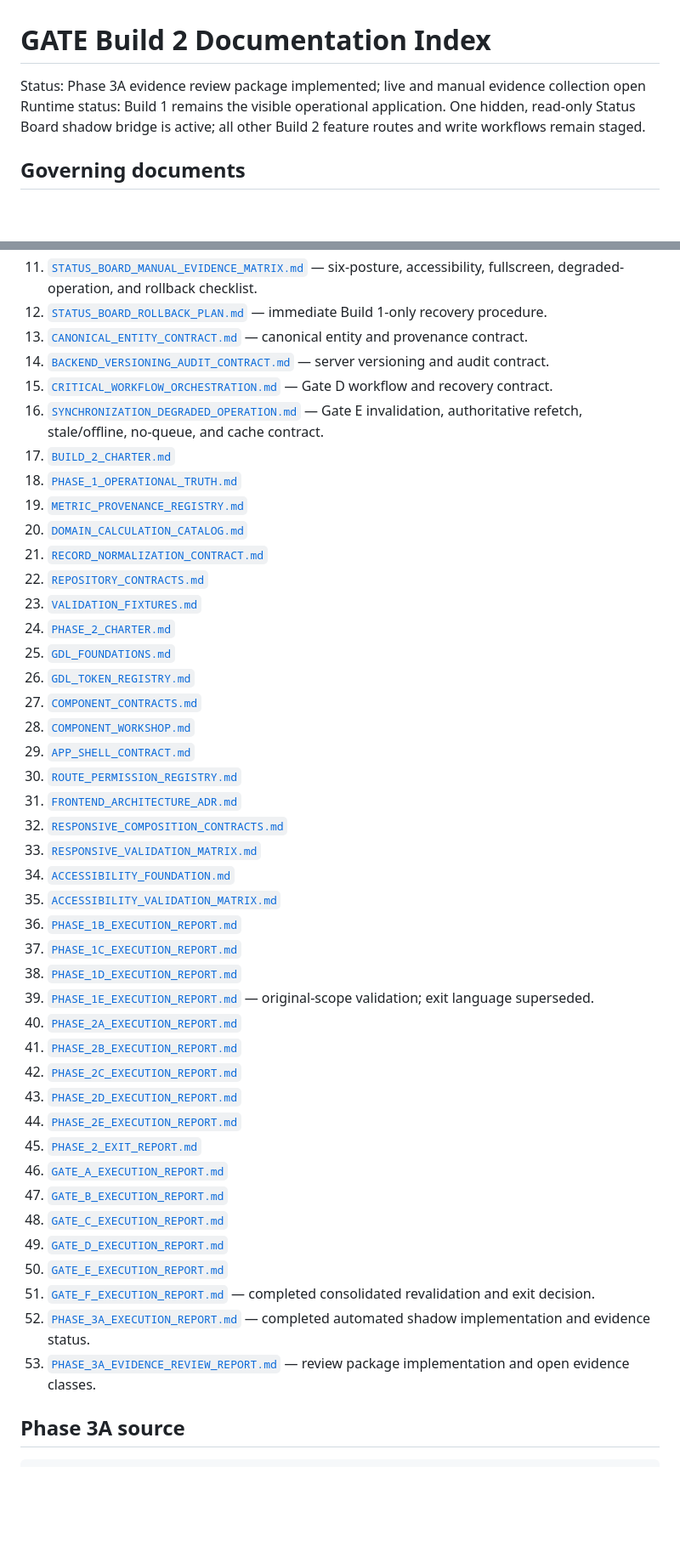
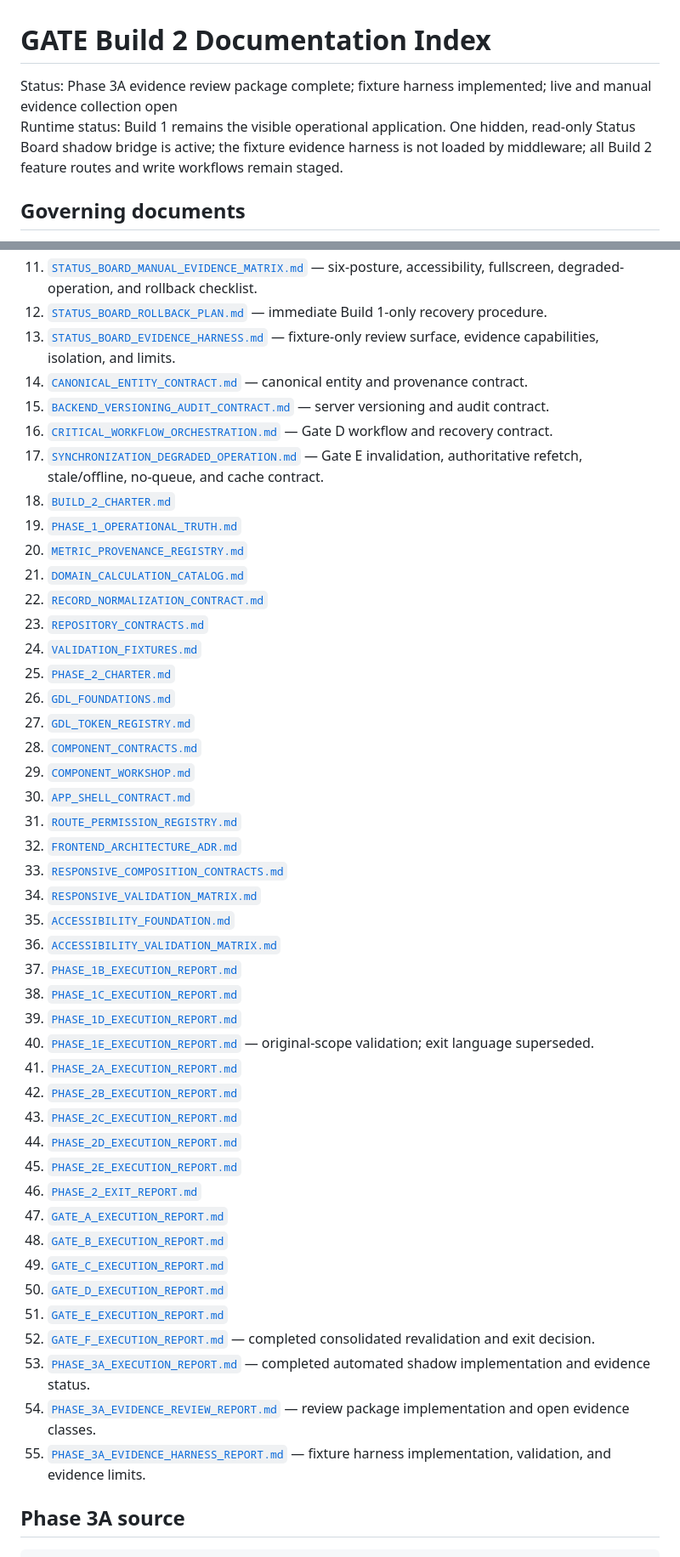
Before and after one commit to austen-debug/prc-sr, a Markdown page: docs/build-2/INDEX.md, 2 parts joined by grey strips. Shown at 85% size. GitHub-like rendering; blank space fills up the shorter version.

Commit message:
Index Phase 3A fixture evidence harness

```diff
--- a/docs/build-2/INDEX.md
+++ b/docs/build-2/INDEX.md
@@ -1,7 +1,7 @@
 # GATE Build 2 Documentation Index
 
-Status: Phase 3A evidence review package implemented; live and manual evidence collection open
-Runtime status: Build 1 remains the visible operational application. One hidden, read-only Status Board shadow bridge is active; all other Build 2 feature routes and write workflows remain staged.
+Status: Phase 3A evidence review package complete; fixture harness implemented; live and manual evidence collection open
+Runtime status: Build 1 remains the visible operational application. One hidden, read-only Status Board shadow bridge is active; the fixture evidence harness is not loaded by middleware; all Build 2 feature routes and write workflows remain staged.
 
 ## Governing documents
 
@@ -17,47 +17,49 @@ Runtime status: Build 1 remains the visible operational application. One hidden,
 10. [`STATUS_BOARD_EVIDENCE_REVIEW_CONTRACT.md`](./STATUS_BOARD_EVIDENCE_REVIEW_CONTRACT.md) — sustained parity, manual evidence, mismatch disposition, deployment evidence, and decision boundary.
 11. [`STATUS_BOARD_MANUAL_EVIDENCE_MATRIX.md`](./STATUS_BOARD_MANUAL_EVIDENCE_MATRIX.md) — six-posture, accessibility, fullscreen, degraded-operation, and rollback checklist.
 12. [`STATUS_BOARD_ROLLBACK_PLAN.md`](./STATUS_BOARD_ROLLBACK_PLAN.md) — immediate Build 1-only recovery procedure.
-13. [`CANONICAL_ENTITY_CONTRACT.md`](./CANONICAL_ENTITY_CONTRACT.md) — canonical entity and provenance contract.
-14. [`BACKEND_VERSIONING_AUDIT_CONTRACT.md`](./BACKEND_VERSIONING_AUDIT_CONTRACT.md) — server versioning and audit contract.
-15. [`CRITICAL_WORKFLOW_ORCHESTRATION.md`](./CRITICAL_WORKFLOW_ORCHESTRATION.md) — Gate D workflow and recovery contract.
-16. [`SYNCHRONIZATION_DEGRADED_OPERATION.md`](./SYNCHRONIZATION_DEGRADED_OPERATION.md) — Gate E invalidation, authoritative refetch, stale/offline, no-queue, and cache contract.
-17. [`BUILD_2_CHARTER.md`](./BUILD_2_CHARTER.md)
-18. [`PHASE_1_OPERATIONAL_TRUTH.md`](./PHASE_1_OPERATIONAL_TRUTH.md)
-19. [`METRIC_PROVENANCE_REGISTRY.md`](./METRIC_PROVENANCE_REGISTRY.md)
-20. [`DOMAIN_CALCULATION_CATALOG.md`](./DOMAIN_CALCULATION_CATALOG.md)
-21. [`RECORD_NORMALIZATION_CONTRACT.md`](./RECORD_NORMALIZATION_CONTRACT.md)
-22. [`REPOSITORY_CONTRACTS.md`](./REPOSITORY_CONTRACTS.md)
-23. [`VALIDATION_FIXTURES.md`](./VALIDATION_FIXTURES.md)
-24. [`PHASE_2_CHARTER.md`](./PHASE_2_CHARTER.md)
-25. [`GDL_FOUNDATIONS.md`](./GDL_FOUNDATIONS.md)
-26. [`GDL_TOKEN_REGISTRY.md`](./GDL_TOKEN_REGISTRY.md)
-27. [`COMPONENT_CONTRACTS.md`](./COMPONENT_CONTRACTS.md)
-28. [`COMPONENT_WORKSHOP.md`](./COMPONENT_WORKSHOP.md)
-29. [`APP_SHELL_CONTRACT.md`](./APP_SHELL_CONTRACT.md)
-30. [`ROUTE_PERMISSION_REGISTRY.md`](./ROUTE_PERMISSION_REGISTRY.md)
-31. [`FRONTEND_ARCHITECTURE_ADR.md`](./FRONTEND_ARCHITECTURE_ADR.md)
-32. [`RESPONSIVE_COMPOSITION_CONTRACTS.md`](./RESPONSIVE_COMPOSITION_CONTRACTS.md)
-33. [`RESPONSIVE_VALIDATION_MATRIX.md`](./RESPONSIVE_VALIDATION_MATRIX.md)
-34. [`ACCESSIBILITY_FOUNDATION.md`](./ACCESSIBILITY_FOUNDATION.md)
-35. [`ACCESSIBILITY_VALIDATION_MATRIX.md`](./ACCESSIBILITY_VALIDATION_MATRIX.md)
-36. [`PHASE_1B_EXECUTION_REPORT.md`](./PHASE_1B_EXECUTION_REPORT.md)
-37. [`PHASE_1C_EXECUTION_REPORT.md`](./PHASE_1C_EXECUTION_REPORT.md)
-38. [`PHASE_1D_EXECUTION_REPORT.md`](./PHASE_1D_EXECUTION_REPORT.md)
-39. [`PHASE_1E_EXECUTION_REPORT.md`](./PHASE_1E_EXECUTION_REPORT.md) — original-scope validation; exit language superseded.
-40. [`PHASE_2A_EXECUTION_REPORT.md`](./PHASE_2A_EXECUTION_REPORT.md)
-41. [`PHASE_2B_EXECUTION_REPORT.md`](./PHASE_2B_EXECUTION_REPORT.md)
-42. [`PHASE_2C_EXECUTION_REPORT.md`](./PHASE_2C_EXECUTION_REPORT.md)
-43. [`PHASE_2D_EXECUTION_REPORT.md`](./PHASE_2D_EXECUTION_REPORT.md)
-44. [`PHASE_2E_EXECUTION_REPORT.md`](./PHASE_2E_EXECUTION_REPORT.md)
-45. [`PHASE_2_EXIT_REPORT.md`](./PHASE_2_EXIT_REPORT.md)
-46. [`GATE_A_EXECUTION_REPORT.md`](./GATE_A_EXECUTION_REPORT.md)
-47. [`GATE_B_EXECUTION_REPORT.md`](./GATE_B_EXECUTION_REPORT.md)
-48. [`GATE_C_EXECUTION_REPORT.md`](./GATE_C_EXECUTION_REPORT.md)
-49. [`GATE_D_EXECUTION_REPORT.md`](./GATE_D_EXECUTION_REPORT.md)
-50. [`GATE_E_EXECUTION_REPORT.md`](./GATE_E_EXECUTION_REPORT.md)
-51. [`GATE_F_EXECUTION_REPORT.md`](./GATE_F_EXECUTION_REPORT.md) — completed consolidated revalidation and exit decision.
-52. [`PHASE_3A_EXECUTION_REPORT.md`](./PHASE_3A_EXECUTION_REPORT.md) — completed automated shadow implementation and evidence status.
-53. [`PHASE_3A_EVIDENCE_REVIEW_REPORT.md`](./PHASE_3A_EVIDENCE_REVIEW_REPORT.md) — review package implementation and open evidence classes.
+13. [`STATUS_BOARD_EVIDENCE_HARNESS.md`](./STATUS_BOARD_EVIDENCE_HARNESS.md) — fixture-only review surface, evidence capabilities, isolation, and limits.
+14. [`CANONICAL_ENTITY_CONTRACT.md`](./CANONICAL_ENTITY_CONTRACT.md) — canonical entity and provenance contract.
+15. [`BACKEND_VERSIONING_AUDIT_CONTRACT.md`](./BACKEND_VERSIONING_AUDIT_CONTRACT.md) — server versioning and audit contract.
+16. [`CRITICAL_WORKFLOW_ORCHESTRATION.md`](./CRITICAL_WORKFLOW_ORCHESTRATION.md) — Gate D workflow and recovery contract.
+17. [`SYNCHRONIZATION_DEGRADED_OPERATION.md`](./SYNCHRONIZATION_DEGRADED_OPERATION.md) — Gate E invalidation, authoritative refetch, stale/offline, no-queue, and cache contract.
+18. [`BUILD_2_CHARTER.md`](./BUILD_2_CHARTER.md)
+19. [`PHASE_1_OPERATIONAL_TRUTH.md`](./PHASE_1_OPERATIONAL_TRUTH.md)
+20. [`METRIC_PROVENANCE_REGISTRY.md`](./METRIC_PROVENANCE_REGISTRY.md)
+21. [`DOMAIN_CALCULATION_CATALOG.md`](./DOMAIN_CALCULATION_CATALOG.md)
+22. [`RECORD_NORMALIZATION_CONTRACT.md`](./RECORD_NORMALIZATION_CONTRACT.md)
+23. [`REPOSITORY_CONTRACTS.md`](./REPOSITORY_CONTRACTS.md)
+24. [`VALIDATION_FIXTURES.md`](./VALIDATION_FIXTURES.md)
+25. [`PHASE_2_CHARTER.md`](./PHASE_2_CHARTER.md)
+26. [`GDL_FOUNDATIONS.md`](./GDL_FOUNDATIONS.md)
+27. [`GDL_TOKEN_REGISTRY.md`](./GDL_TOKEN_REGISTRY.md)
+28. [`COMPONENT_CONTRACTS.md`](./COMPONENT_CONTRACTS.md)
+29. [`COMPONENT_WORKSHOP.md`](./COMPONENT_WORKSHOP.md)
+30. [`APP_SHELL_CONTRACT.md`](./APP_SHELL_CONTRACT.md)
+31. [`ROUTE_PERMISSION_REGISTRY.md`](./ROUTE_PERMISSION_REGISTRY.md)
+32. [`FRONTEND_ARCHITECTURE_ADR.md`](./FRONTEND_ARCHITECTURE_ADR.md)
+33. [`RESPONSIVE_COMPOSITION_CONTRACTS.md`](./RESPONSIVE_COMPOSITION_CONTRACTS.md)
+34. [`RESPONSIVE_VALIDATION_MATRIX.md`](./RESPONSIVE_VALIDATION_MATRIX.md)
+35. [`ACCESSIBILITY_FOUNDATION.md`](./ACCESSIBILITY_FOUNDATION.md)
+36. [`ACCESSIBILITY_VALIDATION_MATRIX.md`](./ACCESSIBILITY_VALIDATION_MATRIX.md)
+37. [`PHASE_1B_EXECUTION_REPORT.md`](./PHASE_1B_EXECUTION_REPORT.md)
+38. [`PHASE_1C_EXECUTION_REPORT.md`](./PHASE_1C_EXECUTION_REPORT.md)
+39. [`PHASE_1D_EXECUTION_REPORT.md`](./PHASE_1D_EXECUTION_REPORT.md)
+40. [`PHASE_1E_EXECUTION_REPORT.md`](./PHASE_1E_EXECUTION_REPORT.md) — original-scope validation; exit language superseded.
+41. [`PHASE_2A_EXECUTION_REPORT.md`](./PHASE_2A_EXECUTION_REPORT.md)
+42. [`PHASE_2B_EXECUTION_REPORT.md`](./PHASE_2B_EXECUTION_REPORT.md)
+43. [`PHASE_2C_EXECUTION_REPORT.md`](./PHASE_2C_EXECUTION_REPORT.md)
+44. [`PHASE_2D_EXECUTION_REPORT.md`](./PHASE_2D_EXECUTION_REPORT.md)
+45. [`PHASE_2E_EXECUTION_REPORT.md`](./PHASE_2E_EXECUTION_REPORT.md)
+46. [`PHASE_2_EXIT_REPORT.md`](./PHASE_2_EXIT_REPORT.md)
+47. [`GATE_A_EXECUTION_REPORT.md`](./GATE_A_EXECUTION_REPORT.md)
+48. [`GATE_B_EXECUTION_REPORT.md`](./GATE_B_EXECUTION_REPORT.md)
+49. [`GATE_C_EXECUTION_REPORT.md`](./GATE_C_EXECUTION_REPORT.md)
+50. [`GATE_D_EXECUTION_REPORT.md`](./GATE_D_EXECUTION_REPORT.md)
+51. [`GATE_E_EXECUTION_REPORT.md`](./GATE_E_EXECUTION_REPORT.md)
+52. [`GATE_F_EXECUTION_REPORT.md`](./GATE_F_EXECUTION_REPORT.md) — completed consolidated revalidation and exit decision.
+53. [`PHASE_3A_EXECUTION_REPORT.md`](./PHASE_3A_EXECUTION_REPORT.md) — completed automated shadow implementation and evidence status.
+54. [`PHASE_3A_EVIDENCE_REVIEW_REPORT.md`](./PHASE_3A_EVIDENCE_REVIEW_REPORT.md) — review package implementation and open evidence classes.
+55. [`PHASE_3A_EVIDENCE_HARNESS_REPORT.md`](./PHASE_3A_EVIDENCE_HARNESS_REPORT.md) — fixture harness implementation, validation, and evidence limits.
 
 ## Phase 3A source
 
```
Also changed, not shown: other parts of docs/build-2/INDEX.md (+12 -3 lines).
